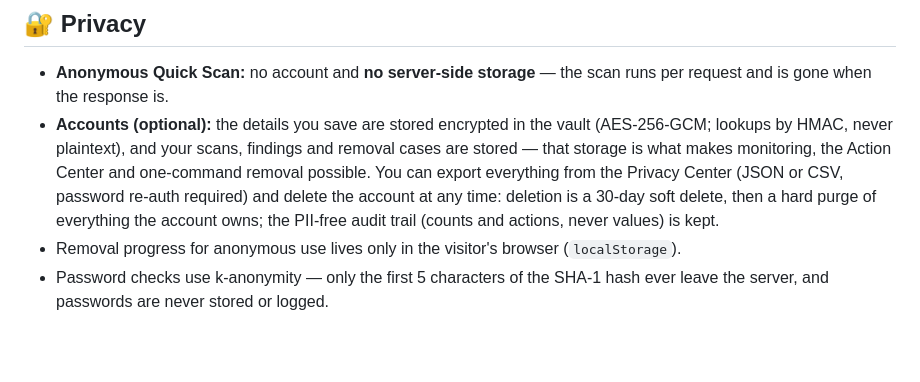
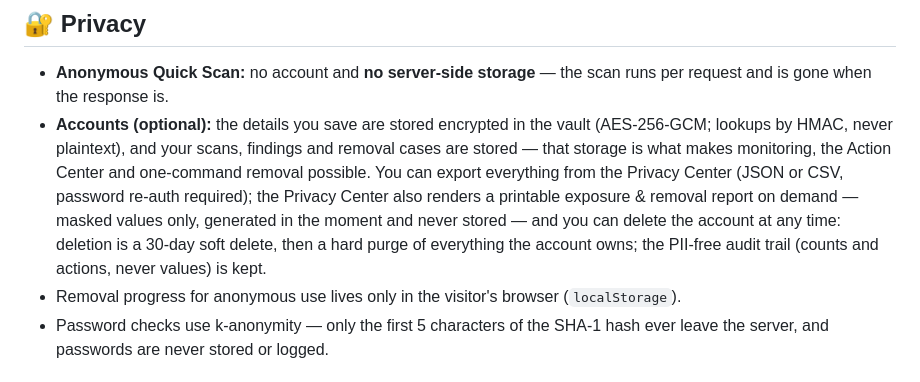
Before and after one commit to xorudra/leakguard, a Markdown page: README.md, the part around the change. Rendered like a GitHub page; blank space fills up the shorter version.

Commit message:
docs(readme): document the on-demand exposure & removal report

```diff
--- a/README.md
+++ b/README.md
@@ -163,7 +163,7 @@ Token management itself is session-only (`GET`/`POST /api/tokens`, `DELETE /api/
 ## 🔐 Privacy
 
 - **Anonymous Quick Scan:** no account and **no server-side storage** — the scan runs per request and is gone when the response is.
-- **Accounts (optional):** the details you save are stored encrypted in the vault (AES-256-GCM; lookups by HMAC, never plaintext), and your scans, findings and removal cases are stored — that storage is what makes monitoring, the Action Center and one-command removal possible. You can export everything from the Privacy Center (JSON or CSV, password re-auth required) and delete the account at any time: deletion is a 30-day soft delete, then a hard purge of everything the account owns; the PII-free audit trail (counts and actions, never values) is kept.
+- **Accounts (optional):** the details you save are stored encrypted in the vault (AES-256-GCM; lookups by HMAC, never plaintext), and your scans, findings and removal cases are stored — that storage is what makes monitoring, the Action Center and one-command removal possible. You can export everything from the Privacy Center (JSON or CSV, password re-auth required); the Privacy Center also renders a printable exposure & removal report on demand — masked values only, generated in the moment and never stored — and you can delete the account at any time: deletion is a 30-day soft delete, then a hard purge of everything the account owns; the PII-free audit trail (counts and actions, never values) is kept.
 - Removal progress for anonymous use lives only in the visitor's browser (`localStorage`).
 - Password checks use k-anonymity — only the first 5 characters of the SHA-1 hash ever leave the server, and passwords are never stored or logged.
 
```
